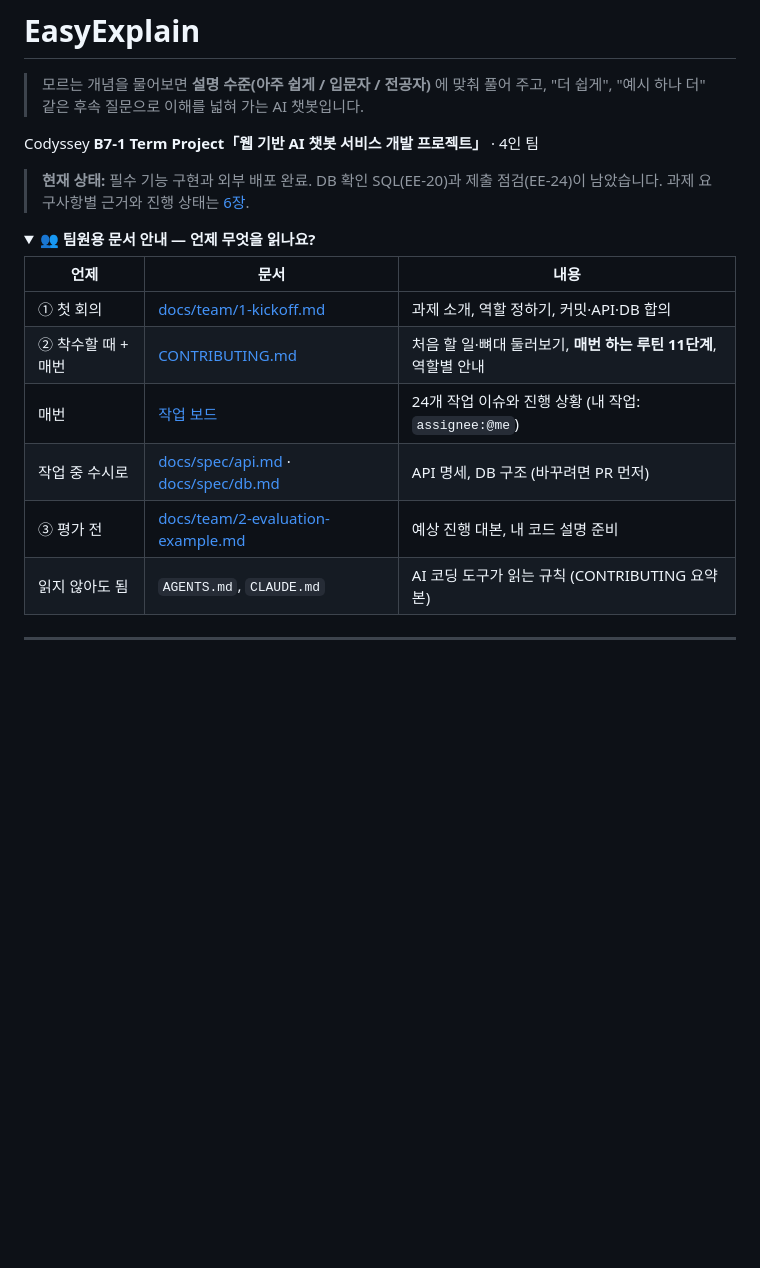
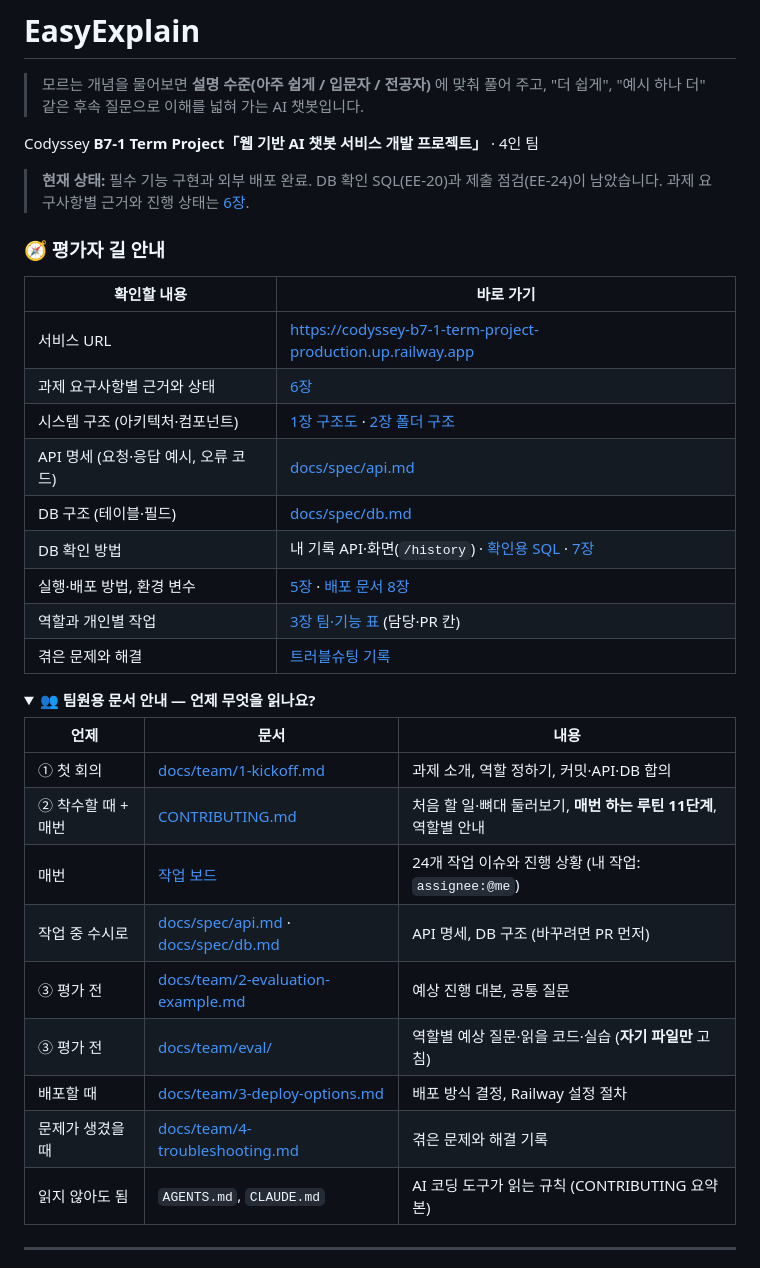
Before and after one commit to 0802222/Codyssey-B7-1-Term-Project, a Markdown page: README.md, the part around one of its changes. Rendered like a GitHub page; folded sections open; blank space fills up the shorter version.

```diff
--- a/README.md
+++ b/README.md
@@ -6,6 +6,20 @@
 Codyssey **B7-1 Term Project「웹 기반 AI 챗봇 서비스 개발 프로젝트」** · 4인 팀
 
 > **현재 상태:** 필수 기능 구현과 외부 배포 완료. DB 확인 SQL(EE-20)과 제출 점검(EE-24)이 남았습니다. 과제 요구사항별 근거와 진행 상태는 [6장](#6-과제-요구사항과-제출-점검).
+
+### 🧭 평가자 길 안내
+
+| 확인할 내용 | 바로 가기 |
+|---|---|
+| 서비스 URL | https://codyssey-b7-1-term-project-production.up.railway.app |
+| 과제 요구사항별 근거와 상태 | [6장](#6-과제-요구사항과-제출-점검) |
+| 시스템 구조 (아키텍처·컴포넌트) | [1장 구조도](#1-과제-소개) · [2장 폴더 구조](#2-폴더-구조) |
+| API 명세 (요청·응답 예시, 오류 코드) | [docs/spec/api.md](docs/spec/api.md) |
+| DB 구조 (테이블·필드) | [docs/spec/db.md](docs/spec/db.md) |
+| DB 확인 방법 | 내 기록 API·화면(`/history`) · [확인용 SQL](scripts/check_logs.sql) · [7장](#7-db-확인백업복구) |
+| 실행·배포 방법, 환경 변수 | [5장](#5-실행-방법) · [배포 문서 8장](docs/team/3-deploy-options.md#8-railway-설정-절차) |
+| 역할과 개인별 작업 | [3장 팀·기능 표](#3-주요-기능과-역할-분담) (담당·PR 칸) |
+| 겪은 문제와 해결 | [트러블슈팅 기록](docs/team/4-troubleshooting.md) |
 
 <details>
 <summary><b>👥 팀원용 문서 안내 — 언제 무엇을 읽나요?</b></summary>
@@ -16,7 +30,10 @@ Codyssey **B7-1 Term Project「웹 기반 AI 챗봇 서비스 개발 프로젝
 | ② 착수할 때 + 매번 | [CONTRIBUTING.md](CONTRIBUTING.md) | 처음 할 일·뼈대 둘러보기, **매번 하는 루틴 11단계**, 역할별 안내 |
 | 매번 | [작업 보드](https://github.com/orgs/easy-explain/projects/1) | 24개 작업 이슈와 진행 상황 (내 작업: `assignee:@me`) |
 | 작업 중 수시로 | [docs/spec/api.md](docs/spec/api.md) · [docs/spec/db.md](docs/spec/db.md) | API 명세, DB 구조 (바꾸려면 PR 먼저) |
-| ③ 평가 전 | [docs/team/2-evaluation-example.md](docs/team/2-evaluation-example.md) | 예상 진행 대본, 내 코드 설명 준비 |
+| ③ 평가 전 | [docs/team/2-evaluation-example.md](docs/team/2-evaluation-example.md) | 예상 진행 대본, 공통 질문 |
+| ③ 평가 전 | [docs/team/eval/](docs/team/eval/) | 역할별 예상 질문·읽을 코드·실습 (**자기 파일만** 고침) |
+| 배포할 때 | [docs/team/3-deploy-options.md](docs/team/3-deploy-options.md) | 배포 방식 결정, Railway 설정 절차 |
+| 문제가 생겼을 때 | [docs/team/4-troubleshooting.md](docs/team/4-troubleshooting.md) | 겪은 문제와 해결 기록 |
 | 읽지 않아도 됨 | `AGENTS.md`, `CLAUDE.md` | AI 코딩 도구가 읽는 규칙 (CONTRIBUTING 요약본) |
 
 </details>
```
Also changed, not shown: other parts of README.md (+9 -9 lines).
